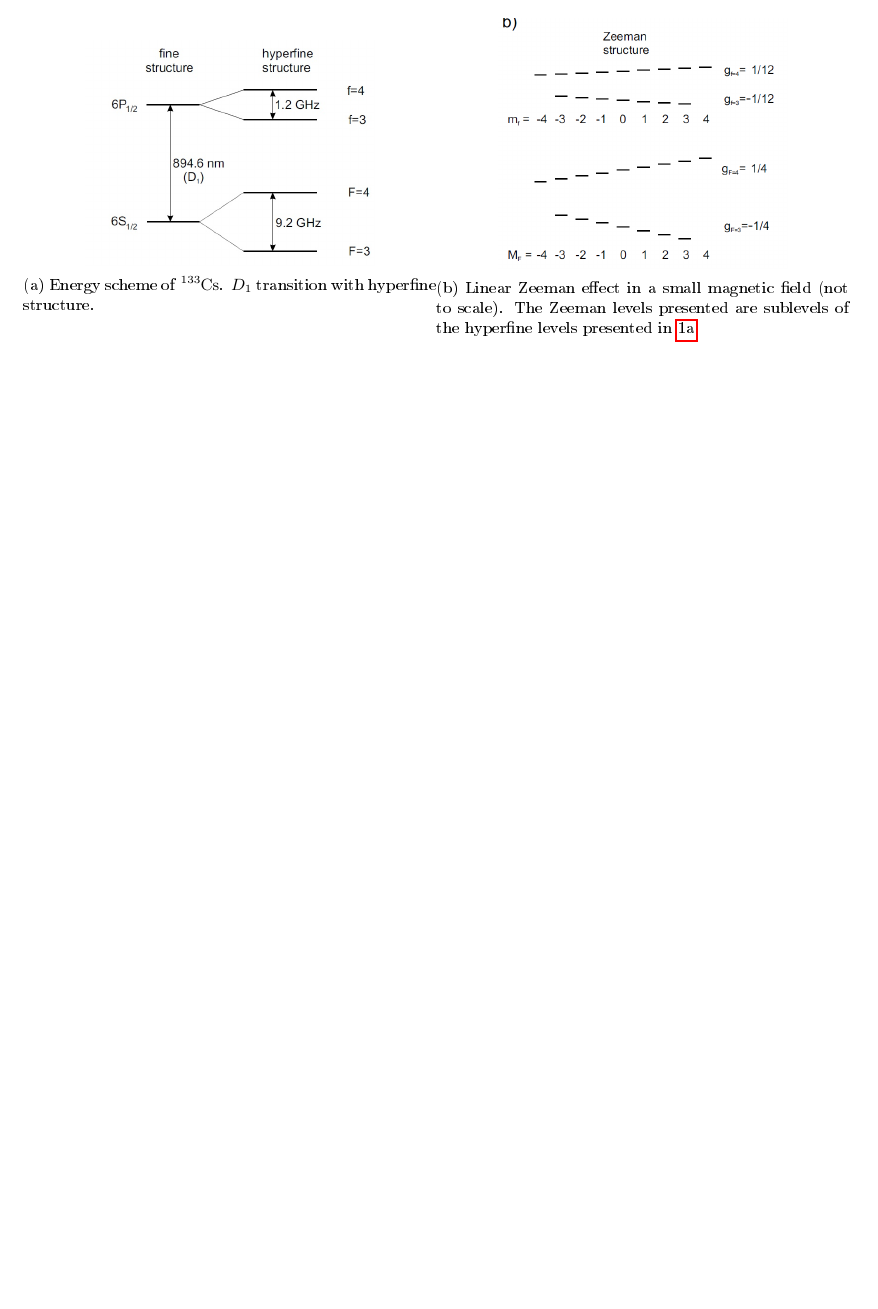
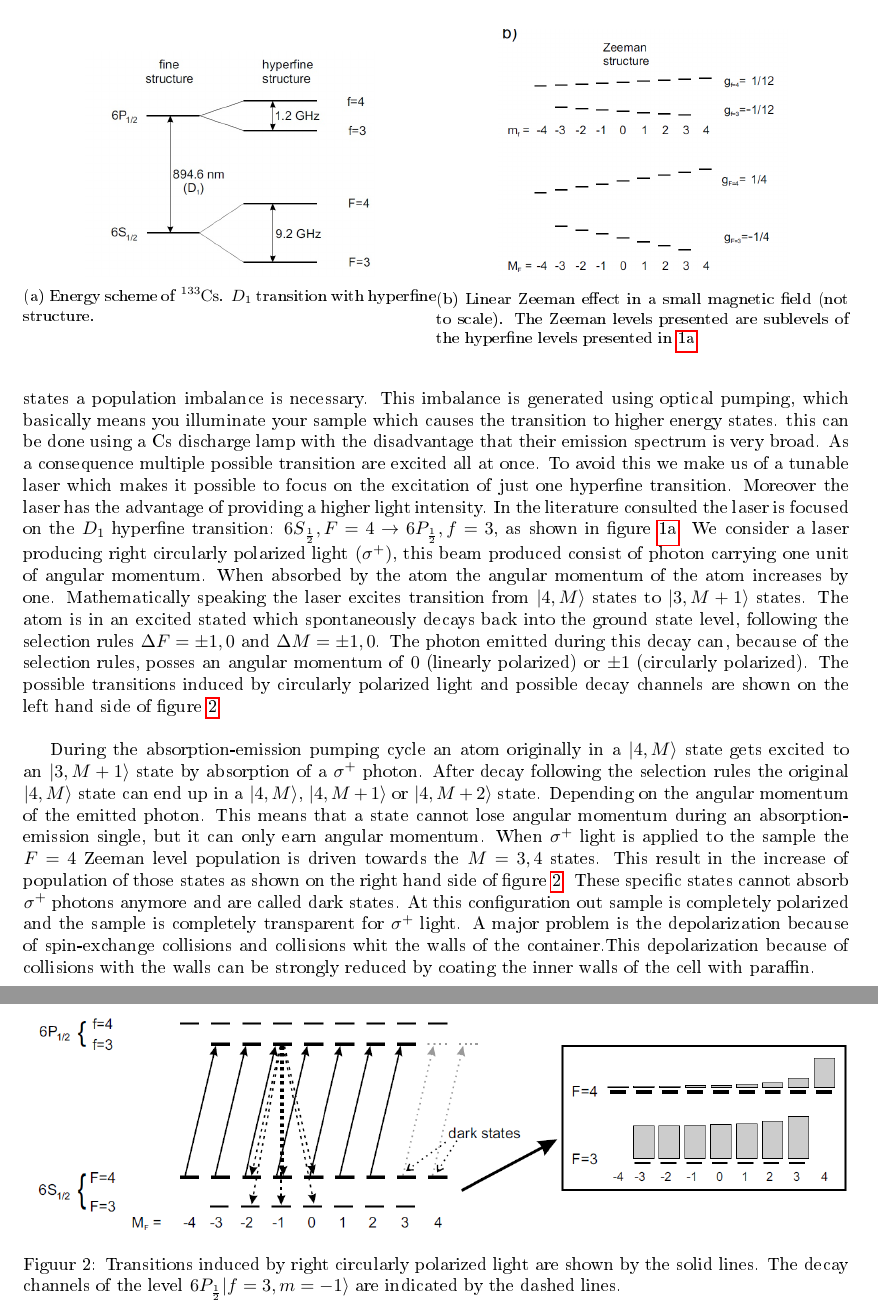
Before and after one commit to FrederikVanEecke/verslag, a LaTeX document (report_final.tex): part of the page before the commit and two parts of pages 2 and 3 of 3 after it, the two joined at a grey line, cut so that both start at the same text, the shorter picture padded with empty space. The pictures show the PDF file report_final.pdf that the author committed with the source.

Commit message:
part about optical pumping is written

```diff
--- a/report_final.tex
+++ b/report_final.tex
@@ -28,0 +32,4 @@ The first step in understanding ODMR is a better understanding of the hyperfine
+\begin{equation}
+	\label{eq: Breit-rabi}
+	\Delta E \left(M_{F}\right) = g_{f}\mu_{b}B_{0}M_{f}
+\end{equation}
@@ -29,4 +42,3 @@ The first step in understanding ODMR is a better understanding of the hyperfine
 
 \begin{figure}[h!]
 	\centering
-	\begin{subfigure}[L]{.5\textwidth}
@@ -46 +60,2 @@ The first step in understanding ODMR is a better understanding of the hyperfine
 
+\paragraph{Optical pumping}
@@ -50,7 +62,17 @@ The first step in understanding ODMR is a better understanding of the hyperfine
 
-	\bibitem{}
-\end{thebibliography}
+The energy difference between the two ground state hyperfine levels is around $38 \mu eV$, which is smaller than the thermal energy at room temperature. The twp hyperfine states $F=4$ and $F=3$ are therefore equally populated. In order to observe magnetic resonance between Zeeman states a population imbalance is necessary. This imbalance is generated using optical pumping, which basically means you illuminate your sample which causes the transition to higher energy states. this can be done using a Cs discharge lamp with the disadvantage that their emission spectrum is very broad. As a consequence multiple possible transition are excited all at once. To avoid this we make us of a tunable laser which makes it possible to focus on the excitation of just one hyperfine transition. Moreover the laser has the advantage of providing a higher light intensity. In the literature consulted the laser is focused on the $D_{1}$ hyperfine transition: $6S_{\frac{1}{2}},F = 4 \rightarrow 6P_{\frac{1}{2}},f = 3$, as shown in figure \ref{fig:hyperfine}. We consider a laser producing right circularly polarized light $(\sigma^{+})$, this beam produced consist of photon carrying one unit of angular momentum. When absorbed by the atom the angular momentum of the atom increases by one. Mathematically speaking the laser excites transition from $|4,M\rangle$ states to $|3,M+1\rangle$ states. The atom is in an excited stated which spontaneously decays back into the ground state level, following the  selection rules $\Delta F = \pm1,0$ and $\Delta M = \pm1, 0$. The photon emitted during this decay can, because of the selection rules, posses an angular momentum of $0$ (linearly polarized) or $\pm 1$ (circularly polarized). The possible transitions induced by circularly polarized light and possible decay channels are shown on the left hand side of figure \ref{fig: transitions}.\\
+
+During the absorption-emission pumping cycle an atom originally in a $|4,M\rangle$ state gets excited to an $|3,M+1\rangle$ state by absorption of a $\sigma^{+}$ photon. After decay following the selection rules the original $|4,M\rangle$ state can end up in a $|4,M\rangle$, $|4,M+1\rangle$ or $|4,M+2\rangle$ state. Depending on the angular momentum of the emitted photon. This means that a state cannot lose angular momentum during an absorption-emission single, but it can only earn angular momentum. When $\sigma^{+}$ light is applied to the sample the $F=4$ Zeeman level population is driven towards the $M = 3,4$ states. This result in the increase of population of those states as shown on the right hand side of figure \ref{fig: transitions}. These specific states cannot absorb $\sigma^{+}$ photons anymore and are called dark states. At this configuration out sample is completely polarized and the sample is completely transparent for $\sigma^{+}$ light. A major problem is the depolarization because of spin-exchange collisions and collisions whit the walls of the container.This depolarization because of collisions with the walls can be strongly reduced by coating the inner walls of the cell with paraffin.
 
 
 
+
+\begin{figure}[h!]
+	\centering
+	\includegraphics[width=\linewidth]{transitions}
+	\caption{Transitions induced by right circularly polarized light are shown by the solid lines. The decay channels of the level $6P_{\frac{1}{2}} |f=3,m=-1\rangle$ are indicated by the dashed lines.}
+	\label{fig: transitions}
+\end{figure}
+
+
 \end{document}
```
Also changed, not shown: report_final.pdf, transitions.png (added), report_final.tex (24 more changed lines), 3 other files.
